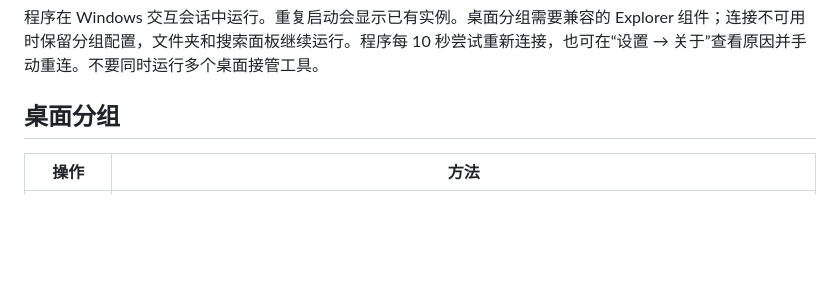
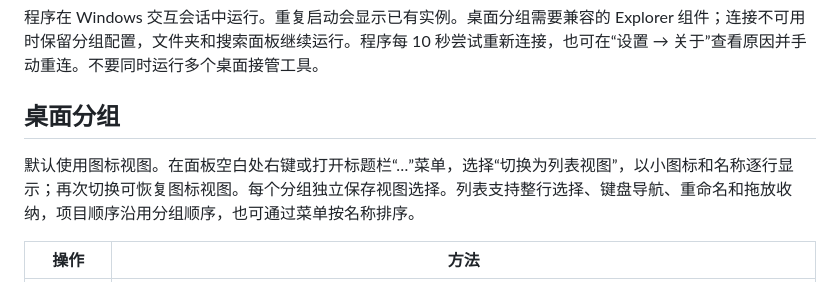
Before and after one commit to Fourgetu/luciddesk, a Markdown page: docs/usage.md, the part around the change. GitHub-like rendering; blank space fills up the shorter version.

Commit message:
docs: 补充普通分组列表视图使用说明

```diff
--- a/docs/usage.md
+++ b/docs/usage.md
@@ -11,6 +11,8 @@
 程序在 Windows 交互会话中运行。重复启动会显示已有实例。桌面分组需要兼容的 Explorer 组件；连接不可用时保留分组配置，文件夹和搜索面板继续运行。程序每 10 秒尝试重新连接，也可在“设置 → 关于”查看原因并手动重连。不要同时运行多个桌面接管工具。
 
 ## 桌面分组
+
+默认使用图标视图。在面板空白处右键或打开标题栏“…”菜单，选择“切换为列表视图”，以小图标和名称逐行显示；再次切换可恢复图标视图。每个分组独立保存视图选择。列表支持整行选择、键盘导航、重命名和拖放收纳，项目顺序沿用分组顺序，也可通过菜单按名称排序。
 
 | 操作 | 方法 |
 | --- | --- |
```
